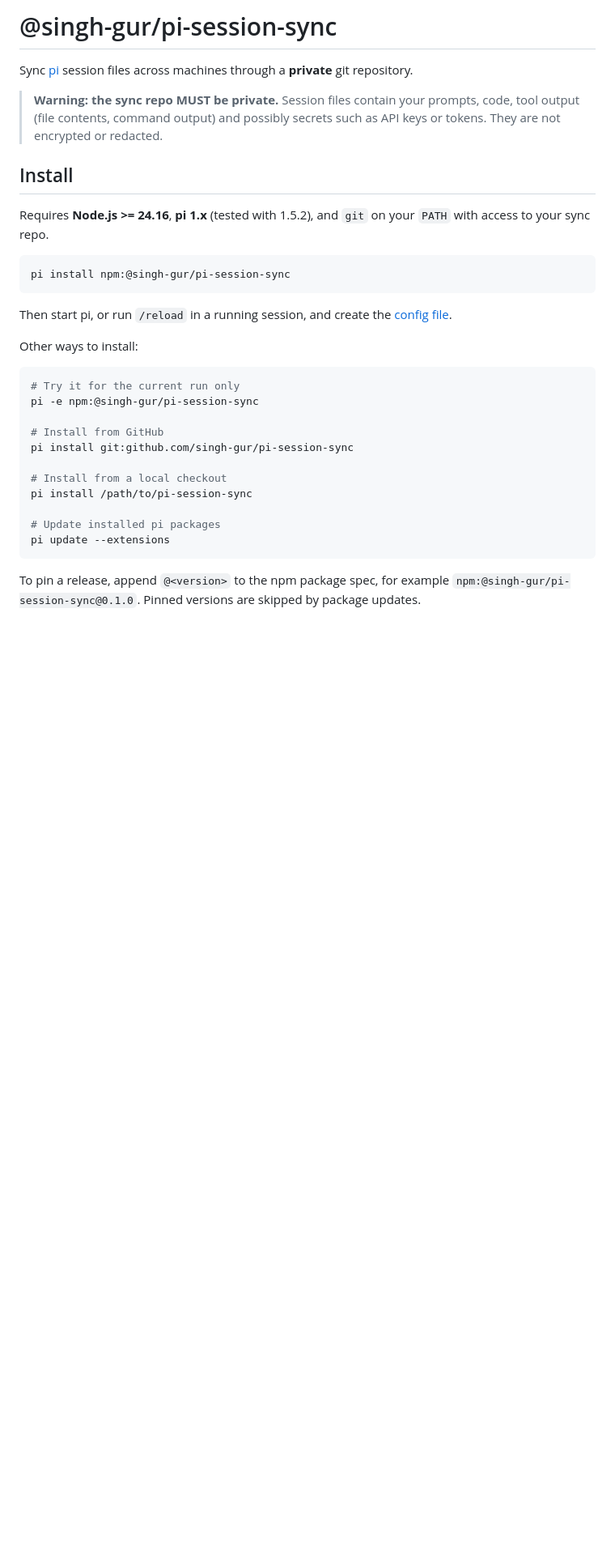
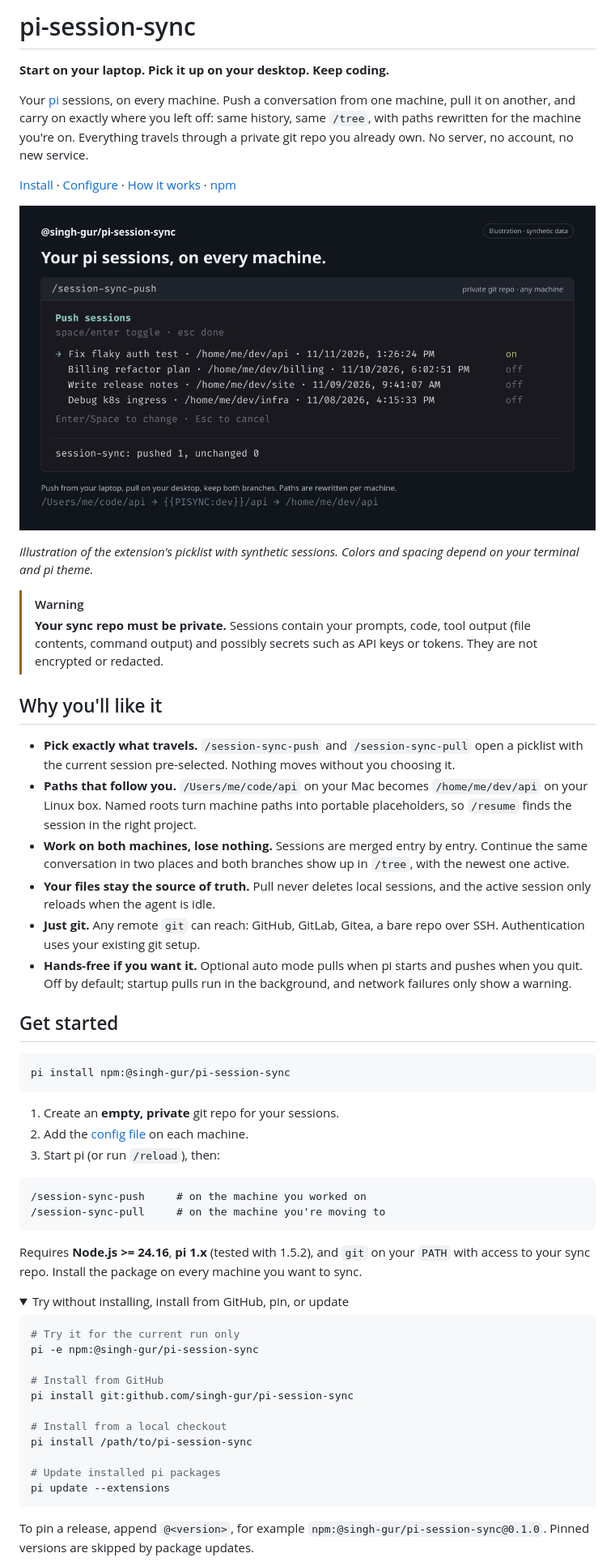
Before and after one commit to singh-gur/pi-session-sync, a Markdown page: README.md, the part around one of its changes. Shown at 81% size. Drawn GitHub-style; pictures changed too: assets/hero.png (added); folded sections open; blank space fills up the shorter version.

Commit message:
README: marketing-style rewrite, gallery hero image and pi.image metadata

````diff
--- a/README.md
+++ b/README.md
@@ -1,22 +1,46 @@
-# @singh-gur/pi-session-sync
+# pi-session-sync
 
-Sync [pi](https://pi.dev) session files across machines through a **private** git repository.
+**Start on your laptop. Pick it up on your desktop. Keep coding.**
 
-> **Warning: the sync repo MUST be private.** Session files contain your prompts, code, tool output
-> (file contents, command output) and possibly secrets such as API keys or tokens. They are not
-> encrypted or redacted.
+Your [pi](https://pi.dev) sessions, on every machine. Push a conversation from one machine, pull it on another, and carry on exactly where you left off: same history, same `/tree`, with paths rewritten for the machine you're on. Everything travels through a private git repo you already own. No server, no account, no new service.
 
-## Install
+[Install](#get-started) · [Configure](#configure) · [How it works](#how-it-works) · [npm](https://www.npmjs.com/package/@singh-gur/pi-session-sync)
 
-Requires **Node.js >= 24.16**, **pi 1.x** (tested with 1.5.2), and `git` on your `PATH` with access to your sync repo.
+![The /session-sync-push picklist listing four sessions under /home/me/dev with the current one selected, followed by "session-sync: pushed 1, unchanged 0".](https://raw.githubusercontent.com/singh-gur/pi-session-sync/main/assets/hero.png)
+
+*Illustration of the extension's picklist with synthetic sessions. Colors and spacing depend on your terminal and pi theme.*
+
+> [!WARNING]
+> **Your sync repo must be private.** Sessions contain your prompts, code, tool output (file contents, command output) and possibly secrets such as API keys or tokens. They are not encrypted or redacted.
+
+## Why you'll like it
+
+- **Pick exactly what travels.** `/session-sync-push` and `/session-sync-pull` open a picklist with the current session pre-selected. Nothing moves without you choosing it.
+- **Paths that follow you.** `/Users/me/code/api` on your Mac becomes `/home/me/dev/api` on your Linux box. Named roots turn machine paths into portable placeholders, so `/resume` finds the session in the right project.
+- **Work on both machines, lose nothing.** Sessions are merged entry by entry. Continue the same conversation in two places and both branches show up in `/tree`, with the newest one active.
+- **Your files stay the source of truth.** Pull never deletes local sessions, and the active session only reloads when the agent is idle.
+- **Just git.** Any remote `git` can reach: GitHub, GitLab, Gitea, a bare repo over SSH. Authentication uses your existing git setup.
+- **Hands-free if you want it.** Optional auto mode pulls when pi starts and pushes when you quit. Off by default; startup pulls run in the background, and network failures only show a warning.
+
+## Get started
 
 ```sh
 pi install npm:@singh-gur/pi-session-sync
 ```
 
-Then start pi, or run `/reload` in a running session, and create the [config file](#configure).
+1. Create an **empty, private** git repo for your sessions.
+2. Add the [config file](#configure) on each machine.
+3. Start pi (or run `/reload`), then:
 
-Other ways to install:
+```text
+/session-sync-push     # on the machine you worked on
+/session-sync-pull     # on the machine you're moving to
+```
+
+Requires **Node.js >= 24.16**, **pi 1.x** (tested with 1.5.2), and `git` on your `PATH` with access to your sync repo. Install the package on every machine you want to sync.
+
+<details>
+<summary>Try without installing, install from GitHub, pin, or update</summary>
 
 ```sh
 # Try it for the current run only
@@ -32,5 +56,5 @@ pi install /path/to/pi-session-sync
 pi update --extensions
 ```
 
-To pin a release, append `@<version>` to the npm package spec, for example `npm:@singh-gur/pi-session-sync@0.1.0`. Pinned versions are skipped by package updates.
+To pin a release, append `@<version>`, for example `npm:@singh-gur/pi-session-sync@0.1.0`. Pinned versions are skipped by package updates.
 
````
Also changed, not shown: other parts of README.md (+31 -29 lines), 2 other files.
